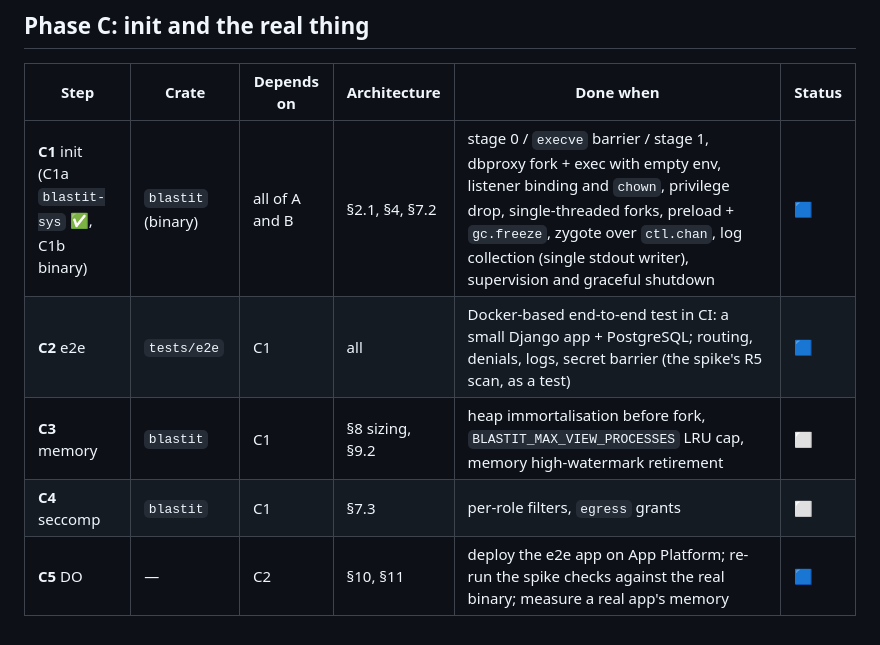
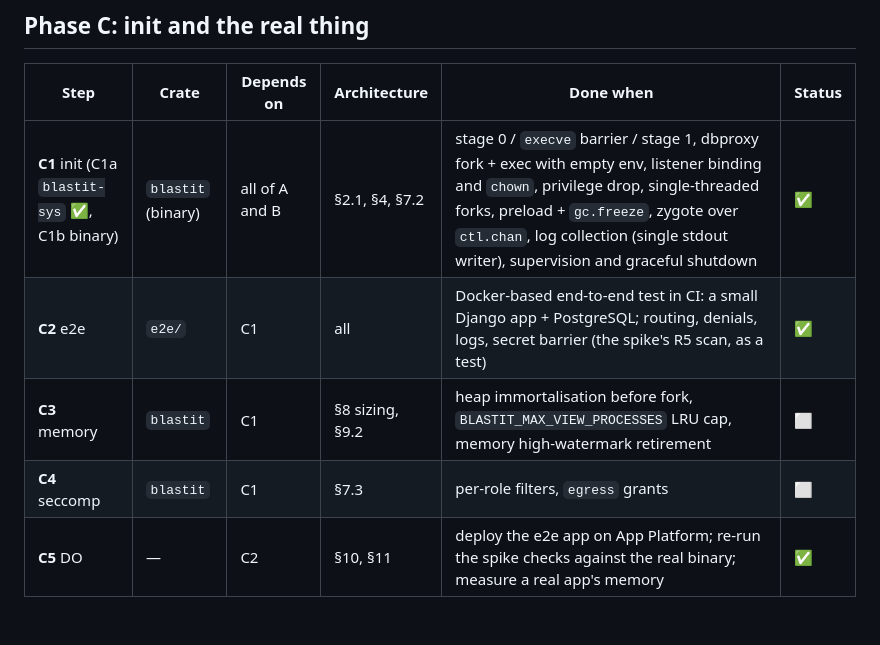
Before and after one commit to OffworldNexus/blastit, a Markdown page: ROADMAP.md, the part around the change. Rendered like a GitHub page.

Commit message:
Roadmap: C1, C2, C5 done (#22)

```diff
--- a/ROADMAP.md
+++ b/ROADMAP.md
@@ -57,8 +57,8 @@ CI grows with the code, never ahead of it:
 
 | Step | Crate | Depends on | Architecture | Done when | Status |
 |---|---|---|---|---|---|
-| **C1** init (C1a `blastit-sys` ✅, C1b binary) | `blastit` (binary) | all of A and B | §2.1, §4, §7.2 | stage 0 / `execve` barrier / stage 1, dbproxy fork + exec with empty env, listener binding and `chown`, privilege drop, single-threaded forks, preload + `gc.freeze`, zygote over `ctl.chan`, log collection (single stdout writer), supervision and graceful shutdown | 🟦 |
-| **C2** e2e | `tests/e2e` | C1 | all | Docker-based end-to-end test in CI: a small Django app + PostgreSQL; routing, denials, logs, secret barrier (the spike's R5 scan, as a test) | 🟦 |
+| **C1** init (C1a `blastit-sys` ✅, C1b binary) | `blastit` (binary) | all of A and B | §2.1, §4, §7.2 | stage 0 / `execve` barrier / stage 1, dbproxy fork + exec with empty env, listener binding and `chown`, privilege drop, single-threaded forks, preload + `gc.freeze`, zygote over `ctl.chan`, log collection (single stdout writer), supervision and graceful shutdown | ✅ |
+| **C2** e2e | `e2e/` | C1 | all | Docker-based end-to-end test in CI: a small Django app + PostgreSQL; routing, denials, logs, secret barrier (the spike's R5 scan, as a test) | ✅ |
 | **C3** memory | `blastit` | C1 | §8 sizing, §9.2 | heap immortalisation before fork, `BLASTIT_MAX_VIEW_PROCESSES` LRU cap, memory high-watermark retirement | ⬜ |
 | **C4** seccomp | `blastit` | C1 | §7.3 | per-role filters, `egress` grants | ⬜ |
-| **C5** DO | — | C2 | §10, §11 | deploy the e2e app on App Platform; re-run the spike checks against the real binary; measure a real app's memory | 🟦 |
+| **C5** DO | — | C2 | §10, §11 | deploy the e2e app on App Platform; re-run the spike checks against the real binary; measure a real app's memory | ✅ |
```
